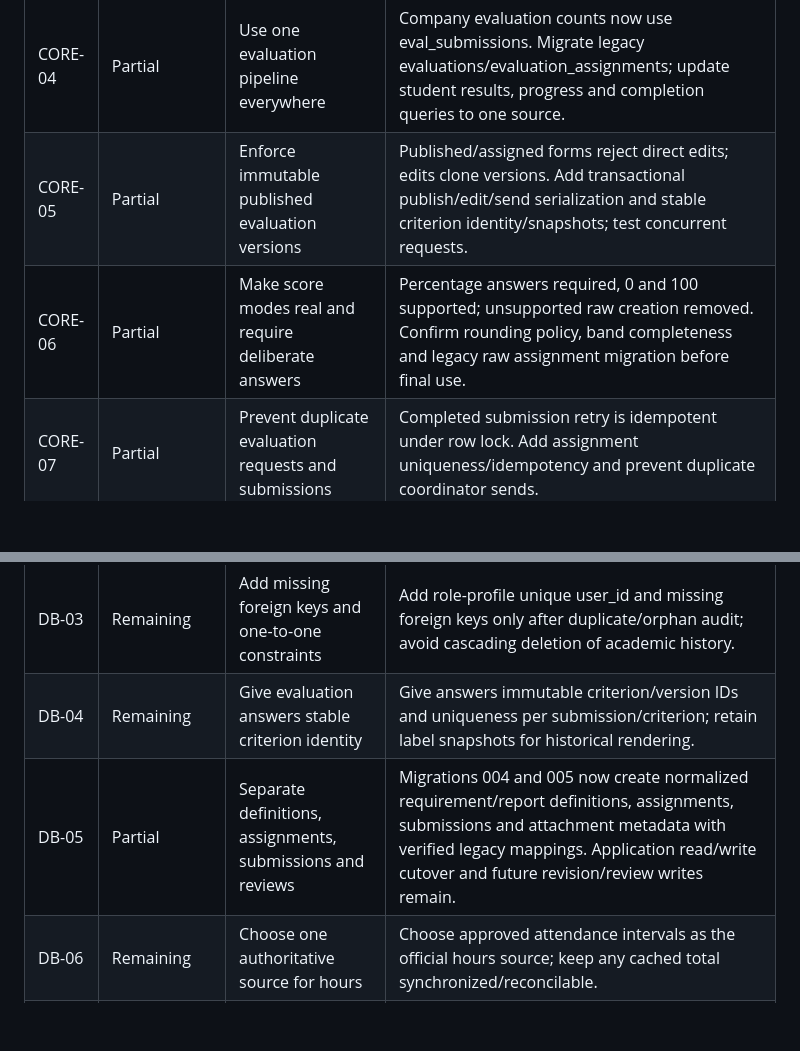
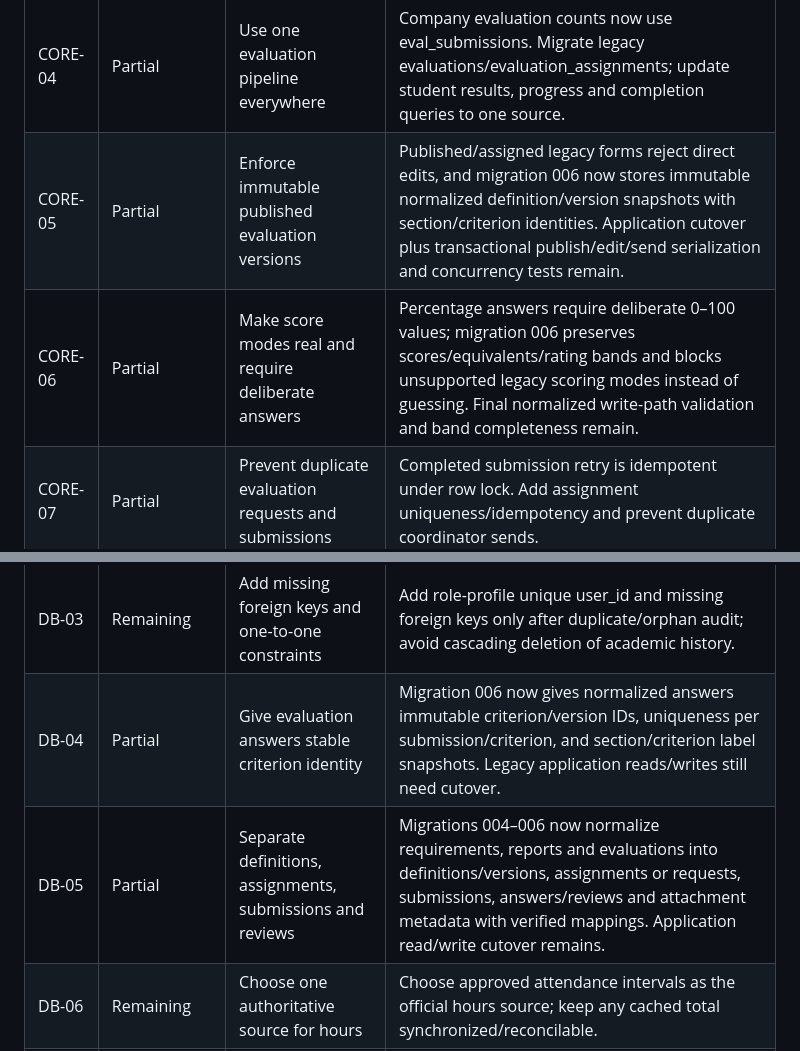
Before and after one commit to Ray19-web/ojtrack, a Markdown page: docs/FINALIZATION_REMAINING.md, 2 parts joined by grey strips. Rendered like a GitHub page; blank space fills up the shorter version.

Commit message:
Record phase 6 evaluation normalization progress

```diff
--- a/docs/FINALIZATION_REMAINING.md
+++ b/docs/FINALIZATION_REMAINING.md
@@ -98,8 +98,8 @@ This is the continuation checkpoint requested after the full audit. The original
 | CORE-02 | Implemented | Repair notification schema and helper | Repeat acceptance on staging; keep regression coverage. |
 | CORE-03 | Partial | Make multi-record changes atomic and honest | Evaluation answer saves now use a transaction. Account/profile creation, assignments, messages, reviews and attendance still need transactions and failure handling. |
 | CORE-04 | Partial | Use one evaluation pipeline everywhere | Company evaluation counts now use eval_submissions. Migrate legacy evaluations/evaluation_assignments; update student results, progress and completion queries to one source. |
-| CORE-05 | Partial | Enforce immutable published evaluation versions | Published/assigned forms reject direct edits; edits clone versions. Add transactional publish/edit/send serialization and stable criterion identity/snapshots; test concurrent requests. |
-| CORE-06 | Partial | Make score modes real and require deliberate answers | Percentage answers required, 0 and 100 supported; unsupported raw creation removed. Confirm rounding policy, band completeness and legacy raw assignment migration before final use. |
+| CORE-05 | Partial | Enforce immutable published evaluation versions | Published/assigned legacy forms reject direct edits, and migration 006 now stores immutable normalized definition/version snapshots with section/criterion identities. Application cutover plus transactional publish/edit/send serialization and concurrency tests remain. |
+| CORE-06 | Partial | Make score modes real and require deliberate answers | Percentage answers require deliberate 0–100 values; migration 006 preserves scores/equivalents/rating bands and blocks unsupported legacy scoring modes instead of guessing. Final normalized write-path validation and band completeness remain. |
 | CORE-07 | Partial | Prevent duplicate evaluation requests and submissions | Completed submission retry is idempotent under row lock. Add assignment uniqueness/idempotency and prevent duplicate coordinator sends. |
 | CORE-08 | Partial | Repair announcement delivery and visibility | Student feed/dashboard and coordinator incoming scope repaired. Split received/authored tabs, enforce consistent company feed scope, and protect announcement attachments. |
 | CORE-09 | Partial | Fix message permissions and destination links | Recipient relationships and role-specific notification links repaired. Audit existing thread memberships after reassignment; transactional thread creation and group policies remain. |
@@ -128,8 +128,8 @@ This is the continuation checkpoint requested after the full audit. The original
 | DB-01 | Remaining | Normalize academic program relationships | Make program_id authoritative; backfill/verify mismatched program and department text before retiring duplicate columns. |
 | DB-02 | Partial | Separate student identity from OJT attempts and placements | Final normalized target plus additive migration 001 now create academic terms, OJT enrollments, coordinator assignment history, company users and placements with verified backfill. Application reads/writes still use legacy student assignment/status fields; cut over role flows and retire duplicate columns only after parity/UAT. |
 | DB-03 | Remaining | Add missing foreign keys and one-to-one constraints | Add role-profile unique user_id and missing foreign keys only after duplicate/orphan audit; avoid cascading deletion of academic history. |
-| DB-04 | Remaining | Give evaluation answers stable criterion identity | Give answers immutable criterion/version IDs and uniqueness per submission/criterion; retain label snapshots for historical rendering. |
-| DB-05 | Partial | Separate definitions, assignments, submissions and reviews | Migrations 004 and 005 now create normalized requirement/report definitions, assignments, submissions and attachment metadata with verified legacy mappings. Application read/write cutover and future revision/review writes remain. |
+| DB-04 | Partial | Give evaluation answers stable criterion identity | Migration 006 now gives normalized answers immutable criterion/version IDs, uniqueness per submission/criterion, and section/criterion label snapshots. Legacy application reads/writes still need cutover. |
+| DB-05 | Partial | Separate definitions, assignments, submissions and reviews | Migrations 004–006 now normalize requirements, reports and evaluations into definitions/versions, assignments or requests, submissions, answers/reviews and attachment metadata with verified mappings. Application read/write cutover remains. |
 | DB-06 | Remaining | Choose one authoritative source for hours | Choose approved attendance intervals as the official hours source; keep any cached total synchronized/reconcilable. |
 | DB-07 | Remaining | Enforce business uniqueness and add measured indexes | Add business uniqueness (attendance, assignment, membership, journal date) and indexes justified by real query plans. |
 | DB-08 | Remaining | Keep appropriate JSON and enums; do not over-normalize | Keep bounded enums and appropriate JSON; do not split every scalar into a lookup table without a real relationship. |
```
